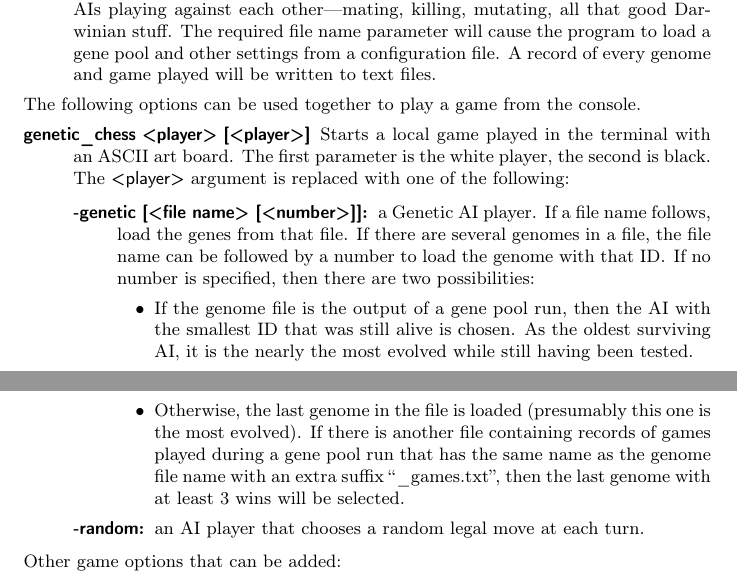
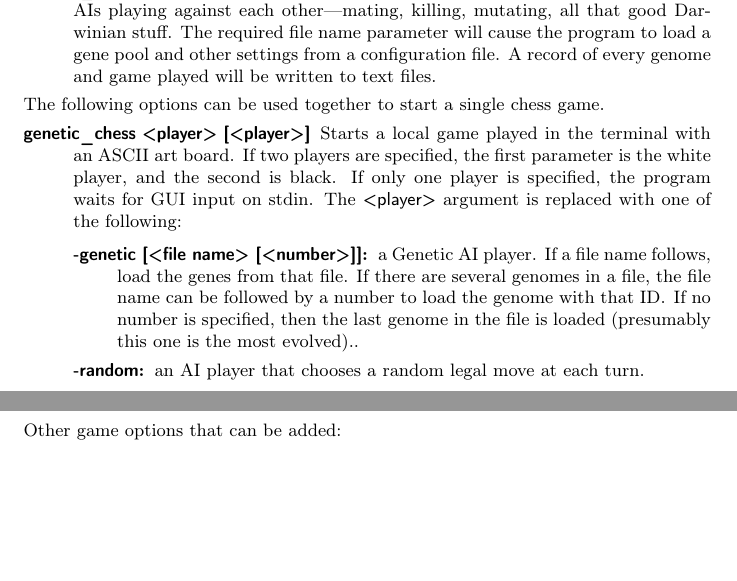
Before and after one commit to MarkZH/Genetic_Chess, a LaTeX paper (doc/reference.tex): two parts of pages 3 and 4 of 25, joined at a grey line, cut so that both start at the same text, the shorter picture padded with empty space. Compiled offline with pdfLaTeX.

Commit message:
Update CLI commands in PDF doc

```diff
--- a/doc/reference.tex
+++ b/doc/reference.tex
@@ -59,15 +59,11 @@ These first options are standalone operations. If multiple options are used, all
 	\item[\code{genetic\_chess -genepool <file name>}]
 This will start up a gene pool with Genetic\_AIs playing against each other---mating, killing, mutating, all that good Darwinian stuff. The required file name parameter will cause the program to load a gene pool and other settings from a configuration file. A record of every genome and game played will be written to text files.
 \end{description}
-The following options can be used together to play a game from the console.
+The following options can be used together to start a single chess game.
 \begin{description}
-	\item[\code{genetic\_chess <player> [<player>]}] Starts a local game played in the terminal with an ASCII art board. The first parameter is the white player, the second is black. The \code{<player>} argument is replaced with one of the following:
+	\item[\code{genetic\_chess <player> [<player>]}] Starts a local game played in the terminal with an ASCII art board. If two players are specified, the first parameter is the white player, and the second is black. If only one player is specified, the program waits for GUI input on stdin. The \code{<player>} argument is replaced with one of the following:
 	\begin{description}
-		\item[\code{-genetic [<file name> [<number>]]}:] a Genetic AI player. If a file name follows, load the genes from that file. If there are several genomes in a file, the file name can be followed by a number to load the genome with that ID\@. If no number is specified, then there are two possibilities:
-		\begin{itemize}
-			\item If the genome file is the output of a gene pool run, then the AI with the smallest ID that was still alive is chosen. As the oldest surviving AI, it is the nearly the most evolved while still having been tested.
-			\item Otherwise, the last genome in the file is loaded (presumably this one is the most evolved). If there is another file containing records of games played during a gene pool run that has the same name as the genome file name with an extra suffix ``\_games.txt'', then the last genome with at least 3 wins will be selected.
-		\end{itemize}
+		\item[\code{-genetic [<file name> [<number>]]}:] a Genetic AI player. If a file name follows, load the genes from that file. If there are several genomes in a file, the file name can be followed by a number to load the genome with that ID\@. If no number is specified, then the last genome in the file is loaded (presumably this one is the most evolved)..
 		\item[\code{-random}:] an AI player that chooses a random legal move at each turn.
 	\end{description}
 \end{description}
```
